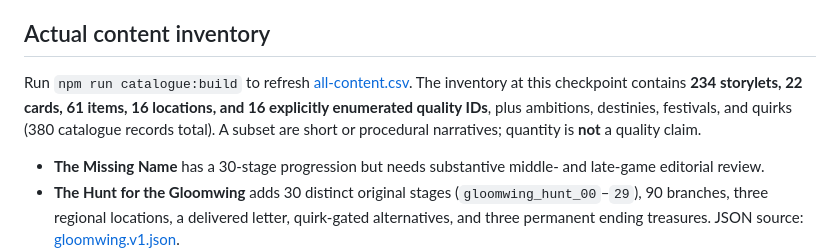
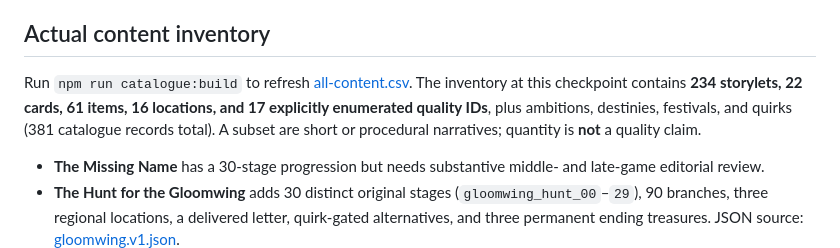
Before and after one commit to Parris-Tech-Services/NeathBound, a Markdown page: docs/CONTENT-COVERAGE-ROADMAP.md, the part around the change. Rendered like a GitHub page.

Commit message:
Update QBN release documentation and verified content counts

```diff
--- a/docs/CONTENT-COVERAGE-ROADMAP.md
+++ b/docs/CONTENT-COVERAGE-ROADMAP.md
@@ -4,7 +4,7 @@
 
 ## Actual content inventory
 
-Run `npm run catalogue:build` to refresh [all-content.csv](../content/catalogue/all-content.csv). The inventory at this checkpoint contains **234 storylets, 22 cards, 61 items, 16 locations, and 16 explicitly enumerated quality IDs**, plus ambitions, destinies, festivals, and quirks (380 catalogue records total). A subset are short or procedural narratives; quantity is **not** a quality claim.
+Run `npm run catalogue:build` to refresh [all-content.csv](../content/catalogue/all-content.csv). The inventory at this checkpoint contains **234 storylets, 22 cards, 61 items, 16 locations, and 17 explicitly enumerated quality IDs**, plus ambitions, destinies, festivals, and quirks (381 catalogue records total). A subset are short or procedural narratives; quantity is **not** a quality claim.
 
 - **The Missing Name** has a 30-stage progression but needs substantive middle- and late-game editorial review.
 - **The Hunt for the Gloomwing** adds 30 distinct original stages (`gloomwing_hunt_00`–`29`), 90 branches, three regional locations, a delivered letter, quirk-gated alternatives, and three permanent ending treasures. JSON source: [gloomwing.v1.json](../content/ambitions/gloomwing.v1.json).
```
